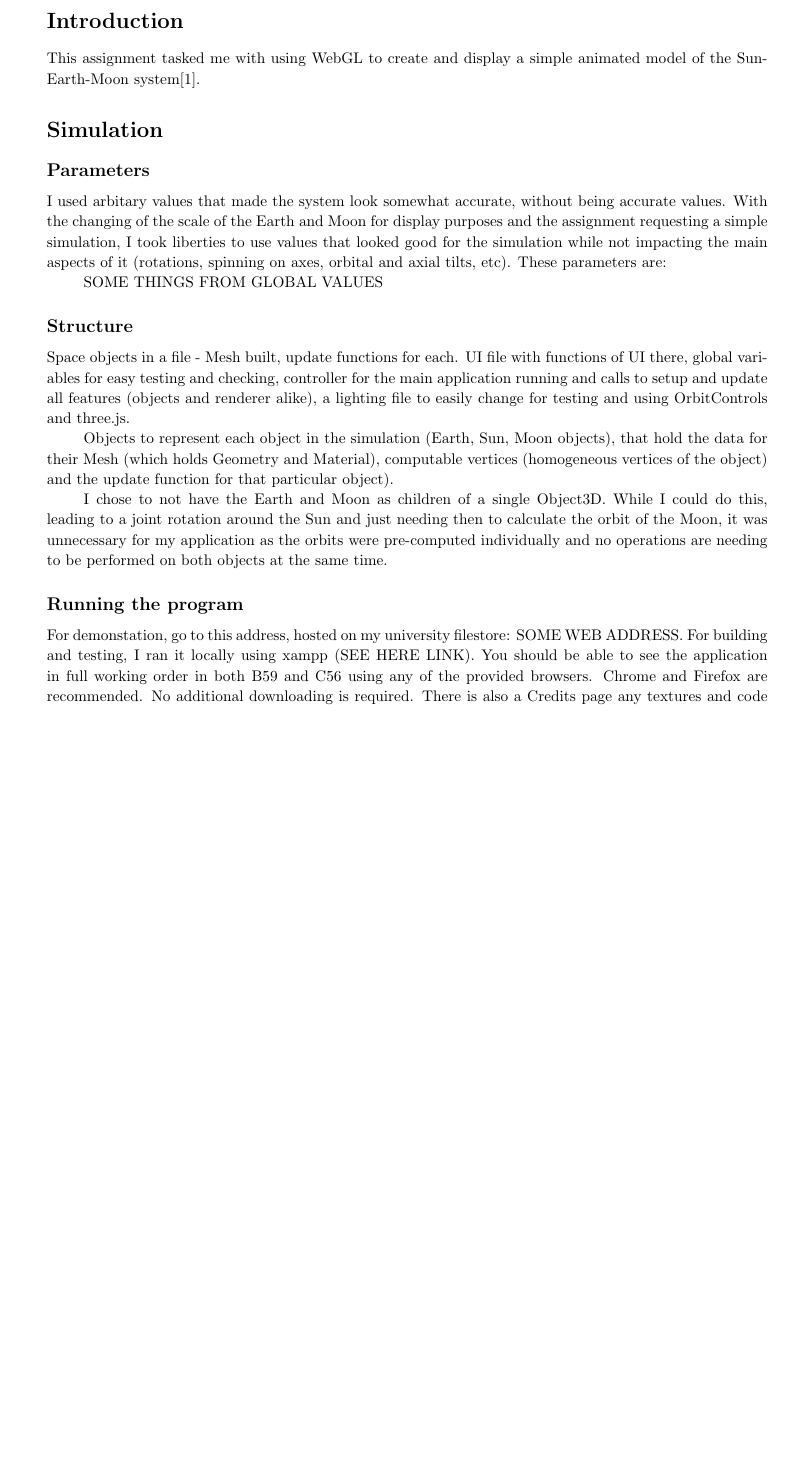
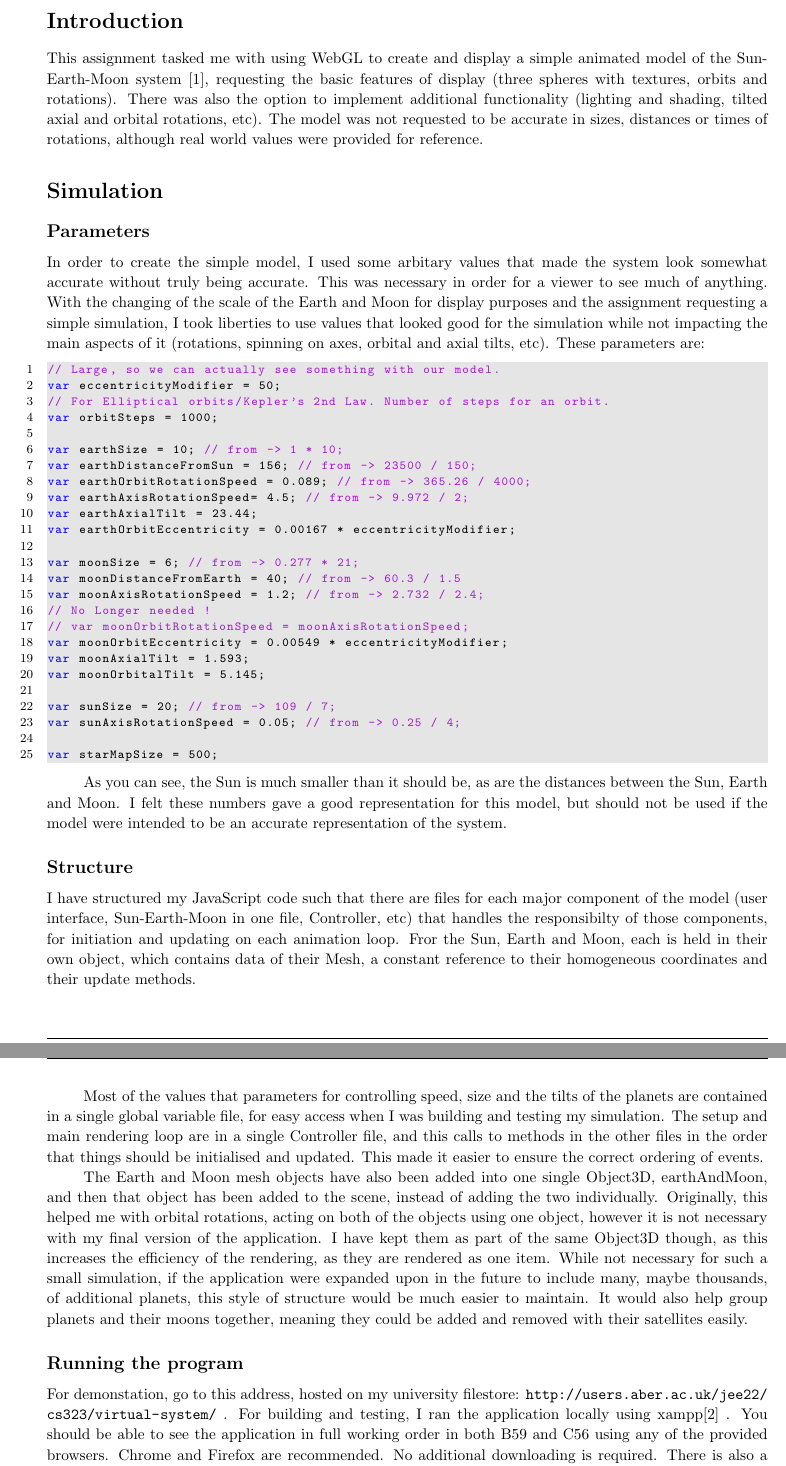
Before and after one commit to coderGhast/CS323_Sun-Earth-Moon-System, a LaTeX problem sheet (Report/CS323 Sun Earth Moon Assignment Report jee22.tex): part of page 3 of 8 before the commit and two parts of pages 3 and 4 of 9 after it, the two joined at a grey line, cut so that both start at the same text, the shorter picture padded with empty space. Compiled offline with pdfLaTeX.

Commit message:
Report- Intro, Application
Started properly drafting up the sections into tangible sentences that
explain what the system is. Much more to do! Added some images too (not
yet in report but needed for later)

```diff
--- a/Report/CS323 Sun Earth Moon Assignment Report jee22.tex
+++ b/Report/CS323 Sun Earth Moon Assignment Report jee22.tex
@@ -153,26 +191,54 @@
 % To have just one problem per page, simply put a \clearpage after each problem
 
 \section{Introduction}
-This assignment tasked me with using WebGL to create and display a simple animated model of the Sun-Earth-Moon system\cite{assignment}.
+This assignment tasked me with using WebGL to create and display a simple animated model of the Sun-Earth-Moon system \cite{assignment}, requesting the basic features of display (three spheres with textures, orbits and rotations). There was also the option to implement additional functionality (lighting and shading, tilted axial and orbital rotations, etc). The model was not requested to be accurate in sizes, distances or times of rotations, although real world values were provided for reference.
 
 %----------------------------------------------------------------------------------------
 %	Basic Features
 %----------------------------------------------------------------------------------------
 \section{Simulation}
 \subsection{Parameters}
-I used arbitary values that made the system look somewhat accurate, without being accurate values. With the changing of the scale of the Earth and Moon for display purposes and the assignment requesting a simple simulation, I took liberties to use values that looked good for the simulation while not impacting the main aspects of it (rotations, spinning on axes, orbital and axial tilts, etc). These parameters are:
+In order to create the simple model, I used some arbitary values that made the system look somewhat accurate without truly being accurate. This was necessary in order for a viewer to see much of anything. With the changing of the scale of the Earth and Moon for display purposes and the assignment requesting a simple simulation, I took liberties to use values that looked good for the simulation while not impacting the main aspects of it (rotations, spinning on axes, orbital and axial tilts, etc). These parameters are:
 
-SOME THINGS FROM GLOBAL VALUES
+\begin{lstlisting}
+// Large, so we can actually see something with our model.
+var eccentricityModifier = 50;
+// For Elliptical orbits/Kepler's 2nd Law. Number of steps for an orbit.
+var orbitSteps = 1000;
+
+var earthSize = 10; // from -> 1 * 10;
+var earthDistanceFromSun = 156; // from -> 23500 / 150;
+var earthOrbitRotationSpeed = 0.089; // from -> 365.26 / 4000;
+var earthAxisRotationSpeed= 4.5; // from -> 9.972 / 2;
+var earthAxialTilt = 23.44;
+var earthOrbitEccentricity = 0.00167 * eccentricityModifier;
+
+var moonSize = 6; // from -> 0.277 * 21;
+var moonDistanceFromEarth = 40; // from -> 60.3 / 1.5
+var moonAxisRotationSpeed = 1.2; // from -> 2.732 / 2.4;
+// No Longer needed !
+// var moonOrbitRotationSpeed = moonAxisRotationSpeed;
+var moonOrbitEccentricity = 0.00549 * eccentricityModifier;
+var moonAxialTilt = 1.593;
+var moonOrbitalTilt = 5.145;
+
+var sunSize = 20; // from -> 109 / 7;
+var sunAxisRotationSpeed = 0.05; // from -> 0.25 / 4;
+
+var starMapSize = 500;
+\end{lstlisting}
+
+As you can see, the Sun is much smaller than it should be, as are the distances between the Sun, Earth and Moon. I felt these numbers gave a good representation for this model, but should not be used if the model were intended to be an accurate representation of the system.
 
 \subsection{Structure}
-Space objects in a file - Mesh built, update functions for each. UI file with functions of UI there, global variables for easy testing and checking, controller for the main application running and calls to setup and update all features (objects and renderer alike), a lighting file to easily change for testing and using OrbitControls and three.js.
+I have structured my JavaScript code such that there are files for each major component of the model (user interface, Sun-Earth-Moon in one file, Controller, etc) that handles the responsibilty of those components, for initiation and updating on each animation loop. Fror the Sun, Earth and Moon, each is held in their own object, which contains data of their Mesh, a constant reference to their homogeneous coordinates and their update methods.
 
-Objects to represent each object in the simulation (Earth, Sun, Moon objects), that hold the data for their Mesh (which holds Geometry and Material), computable vertices (homogeneous vertices of the object) and the update function for that particular object).
+Most of the values that parameters for controlling speed, size and the tilts of the planets are contained in a single global variable file, for easy access when I was building and testing my simulation. The setup and main rendering loop are in a single Controller file, and this calls to methods in the other files in the order that things should be initialised and updated. This made it easier to ensure the correct ordering of events.
 
-I chose to not have the Earth and Moon as children of a single Object3D. While I could do this, leading to a joint rotation around the Sun and just needing then to calculate the orbit of the Moon, it was unnecessary for my application as the orbits were pre-computed individually and no operations are needing to be performed on both objects at the same time.
+The Earth and Moon mesh objects have also been added into one single Object3D, earthAndMoon, and then that object has been added to the scene, instead of adding the two individually. Originally, this helped me with orbital rotations, acting on both of the objects using one object, however it is not necessary with my final version of the application. I have kept them as part of the same Object3D though, as this increases the efficiency of the rendering, as they are rendered as one item. While not necessary for such a small simulation, if the application were expanded upon in the future to include many, maybe thousands, of additional planets, this style of structure would be much easier to maintain. It would also help group planets and their moons together, meaning they could be added and removed with their satellites easily.
 
 \subsection{Running the program}
-For demonstation, go to this address, hosted on my university filestore: SOME WEB ADDRESS. For building and testing, I ran it locally using xampp (SEE HERE LINK). You should be able to see the application in full working order in both B59 and C56 using any of the provided browsers. Chrome and Firefox are recommended. No additional downloading is required. There is also a Credits page any textures and code used in the application here: CREDITS LINK
+For demonstation, go to this address, hosted on my university filestore: \url{http://users.aber.ac.uk/jee22/cs323/virtual-system/} . For building and testing, I ran the application locally using xampp\cite{xampp} . You should be able to see the application in full working order in both B59 and C56 using any of the provided browsers. Chrome and Firefox are recommended. No additional downloading is required. There is also a Credits page any textures and code used in the application here: \url{http://users.aber.ac.uk/jee22/cs323/virtual-system/credits.html}
 
 
 %----------------------------------------------------------------------------------------
```
Also changed, not shown: Report/CS323 Sun Earth Moon Assignment Report jee22.pdf, Report/images/earthorbitsun1.png (added), Report/images/earthorbitsun2.png (added), Report/images/moonorbitsun1.png (added), Report/images/moonorbitsun2.png (added), Report/CS323 Sun Earth Moon Assignment Report jee22.tex (41 more changed lines), 5 other files.
